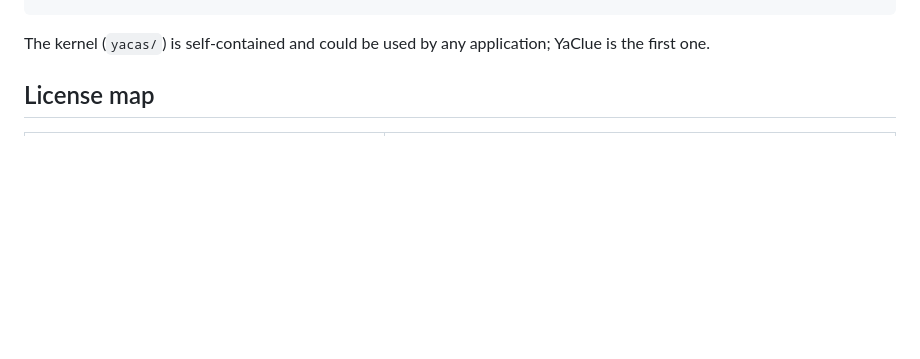
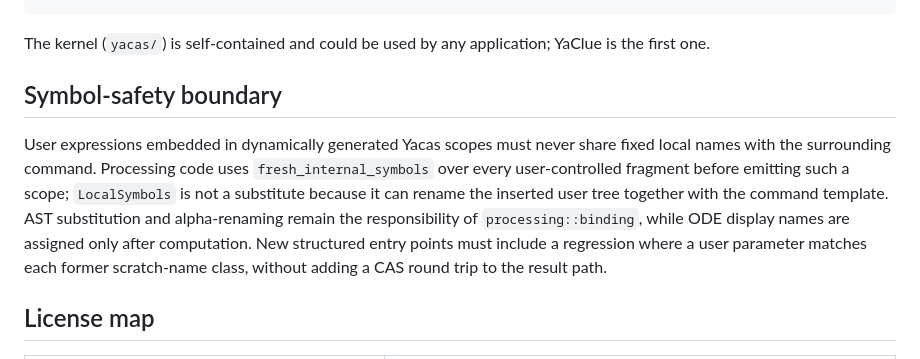
Before and after one commit to Zniece/YaClue, a Markdown page: README.md, the part around the change. GitHub-like rendering; blank space fills up the shorter version.

Commit message:
Document symbol hygiene boundary

```diff
--- a/README.md
+++ b/README.md
@@ -28,6 +28,18 @@ docs/                 English and Chinese Yacas scripting language documentation
 
 The kernel (`yacas/`) is self-contained and could be used by any application;
 YaClue is the first one.
+
+## Symbol-safety boundary
+
+User expressions embedded in dynamically generated Yacas scopes must never
+share fixed local names with the surrounding command. Processing code uses
+`fresh_internal_symbols` over every user-controlled fragment before emitting
+such a scope; `LocalSymbols` is not a substitute because it can rename the
+inserted user tree together with the command template. AST substitution and
+alpha-renaming remain the responsibility of `processing::binding`, while ODE
+display names are assigned only after computation. New structured entry
+points must include a regression where a user parameter matches each former
+scratch-name class, without adding a CAS round trip to the result path.
 
 ## License map
 
```
